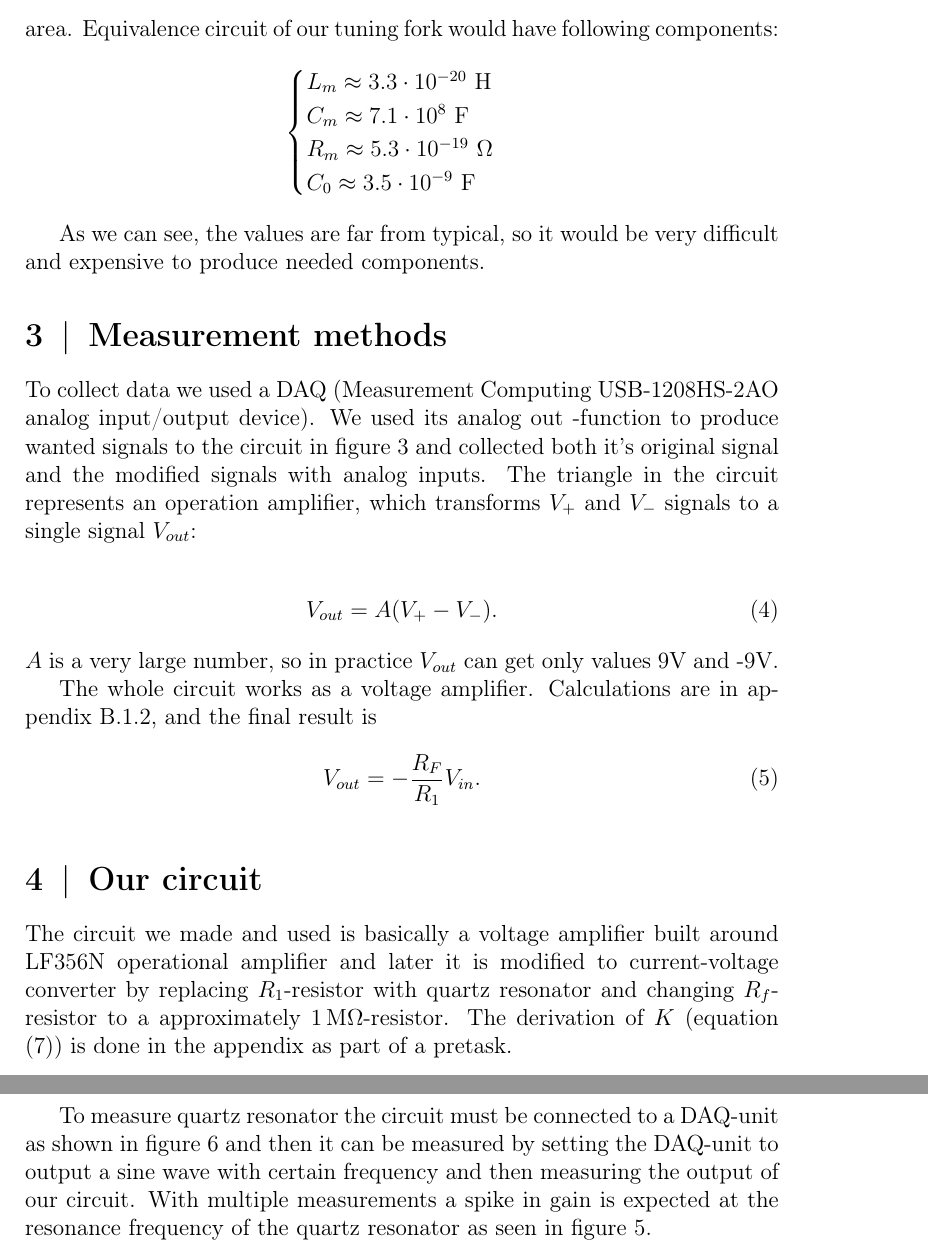
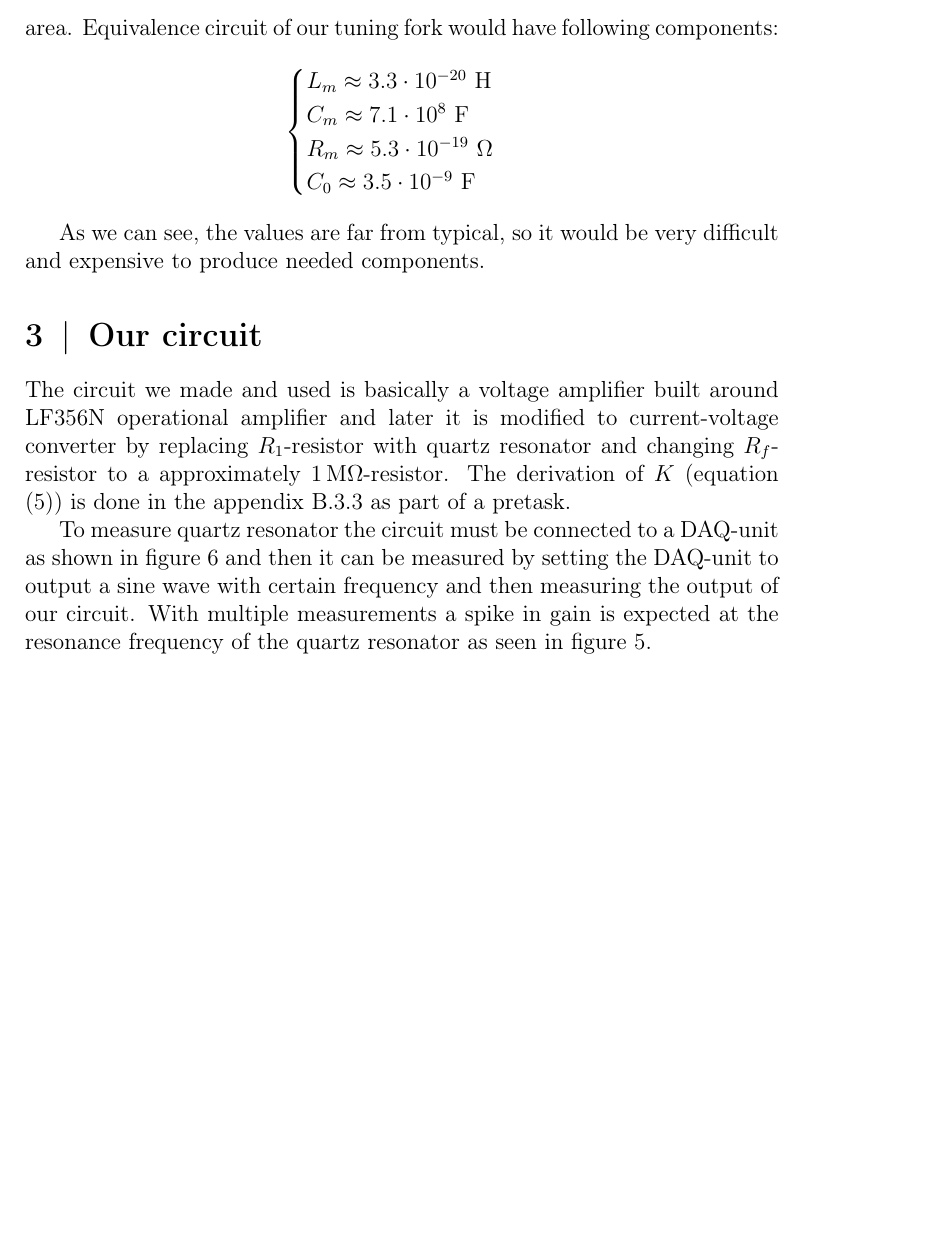
Before and after one commit to Joonardo/Kvartsiresonaattori, a LaTeX document (kvartsi.tex): two parts of pages 6 and 7 of 16 before the commit and part of page 6 of 15 after it, the two joined at a grey line, cut so that both start at the same text, the shorter picture padded with empty space. Compiled offline with pdfLaTeX.

Commit message:
Turha osuus poistettu

```diff
--- a/kvartsi.tex
+++ b/kvartsi.tex
@@ -90,19 +90,6 @@ C_0 \approx 3.5\cdot10^{-9}~\mathrm{F}
 
 As we can see, the values are far from typical, so it would be very difficult and expensive to produce needed components.
 
-\section{Measurement methods}
-To collect data we used a DAQ (Measurement Computing USB-1208HS-2AO analog input/output device). We used its analog out -function to produce wanted signals to the circuit in figure \ref{fig:circuit} and collected both it's original signal and the modified signals with analog inputs. The triangle in the circuit represents an operation amplifier, which transforms $V_+$ and $V_-$ signals to a single signal $V_{out}$:
-
-\begin{align}
-	V_{out} = A(V_+-V_-).
-\end{align}
-$A$ is a very large number, so in practice $V_{out}$ can get only values 9V and -9V.
-
-The whole circuit works as a voltage amplifier. Calculations are in appendix \ref{sec:voltamp}, and the final result is
-\begin{align}
-V_{out} = -\frac{R_F}{R_1}V_{in}.
-\end{align}
-
 \begin{figure}
 	\centering
 	\includegraphics[width = 0.5\textwidth]{kuvat/piiri}
@@ -119,7 +106,7 @@ V_{out} = -\frac{R_F}{R_1}V_{in}.
 
 \section{Our circuit}
 
-The circuit we made and used is basically a voltage amplifier built around LF356N operational amplifier and later it is modified to current-voltage converter by replacing $R_1$-resistor with quartz resonator and changing $R_f$-resistor to a approximately $\SI{1}{\mega\ohm}$-resistor. The derivation of $K$ (equation \eqref{eqn:K}) is done in the appendix as part of a pretask.
+The circuit we made and used is basically a voltage amplifier built around LF356N operational amplifier and later it is modified to current-voltage converter by replacing $R_1$-resistor with quartz resonator and changing $R_f$-resistor to a approximately $\SI{1}{\mega\ohm}$-resistor. The derivation of $K$ (equation \eqref{eqn:K}) is done in the appendix \ref{sec:K} as part of a pretask.
 
 To measure quartz resonator the circuit must be connected to a DAQ-unit as shown in figure \ref{fig:circ} and then it can be measured by setting the DAQ-unit to output a sine wave with certain frequency and then measuring the output of our circuit. With multiple measurements a spike in gain is expected at the resonance frequency of the quartz resonator as seen in figure \ref{fig:f-g}.
 
```
Also changed, not shown: kvartsi.pdf, kvartsi.tex (2 more changed lines), 1 other file.
